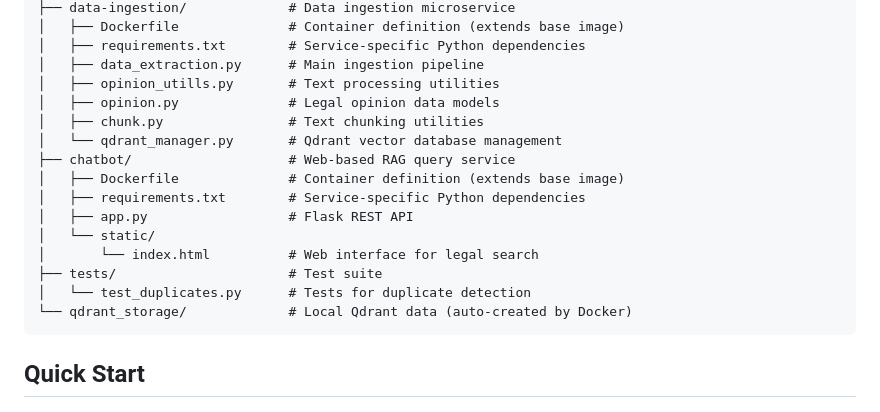
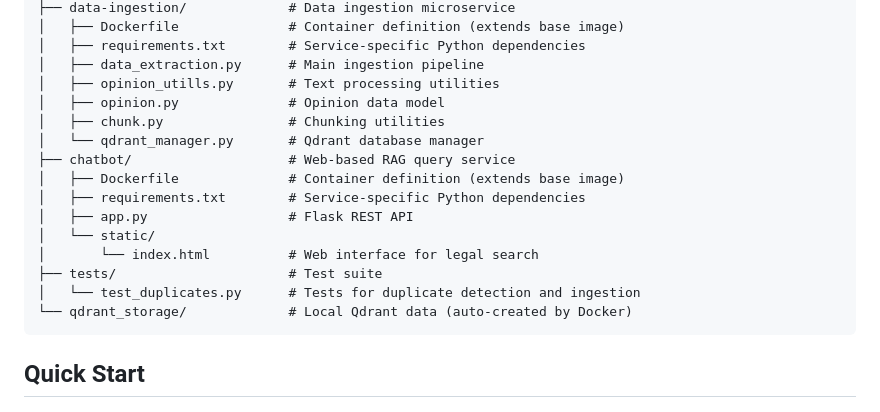
Before and after one commit to zain-altaf/lawlm, a Markdown page: README.md, the part around the change. Drawn GitHub-style.

````diff
--- a/README.md
+++ b/README.md
@@ -27,9 +27,9 @@ lawlm/
 │   ├── requirements.txt        # Service-specific Python dependencies
 │   ├── data_extraction.py      # Main ingestion pipeline
 │   ├── opinion_utills.py       # Text processing utilities
-│   ├── opinion.py              # Legal opinion data models
-│   ├── chunk.py                # Text chunking utilities
-│   └── qdrant_manager.py       # Qdrant vector database management
+│   ├── opinion.py              # Opinion data model
+│   ├── chunk.py                # Chunking utilities
+│   └── qdrant_manager.py       # Qdrant database manager
 ├── chatbot/                    # Web-based RAG query service
 │   ├── Dockerfile              # Container definition (extends base image)
 │   ├── requirements.txt        # Service-specific Python dependencies
@@ -37,7 +37,7 @@ lawlm/
 │   └── static/
 │       └── index.html          # Web interface for legal search
 ├── tests/                      # Test suite
-│   └── test_duplicates.py      # Tests for duplicate detection
+│   └── test_duplicates.py      # Tests for duplicate detection and ingestion
 └── qdrant_storage/             # Local Qdrant data (auto-created by Docker)
 ```
 
````
